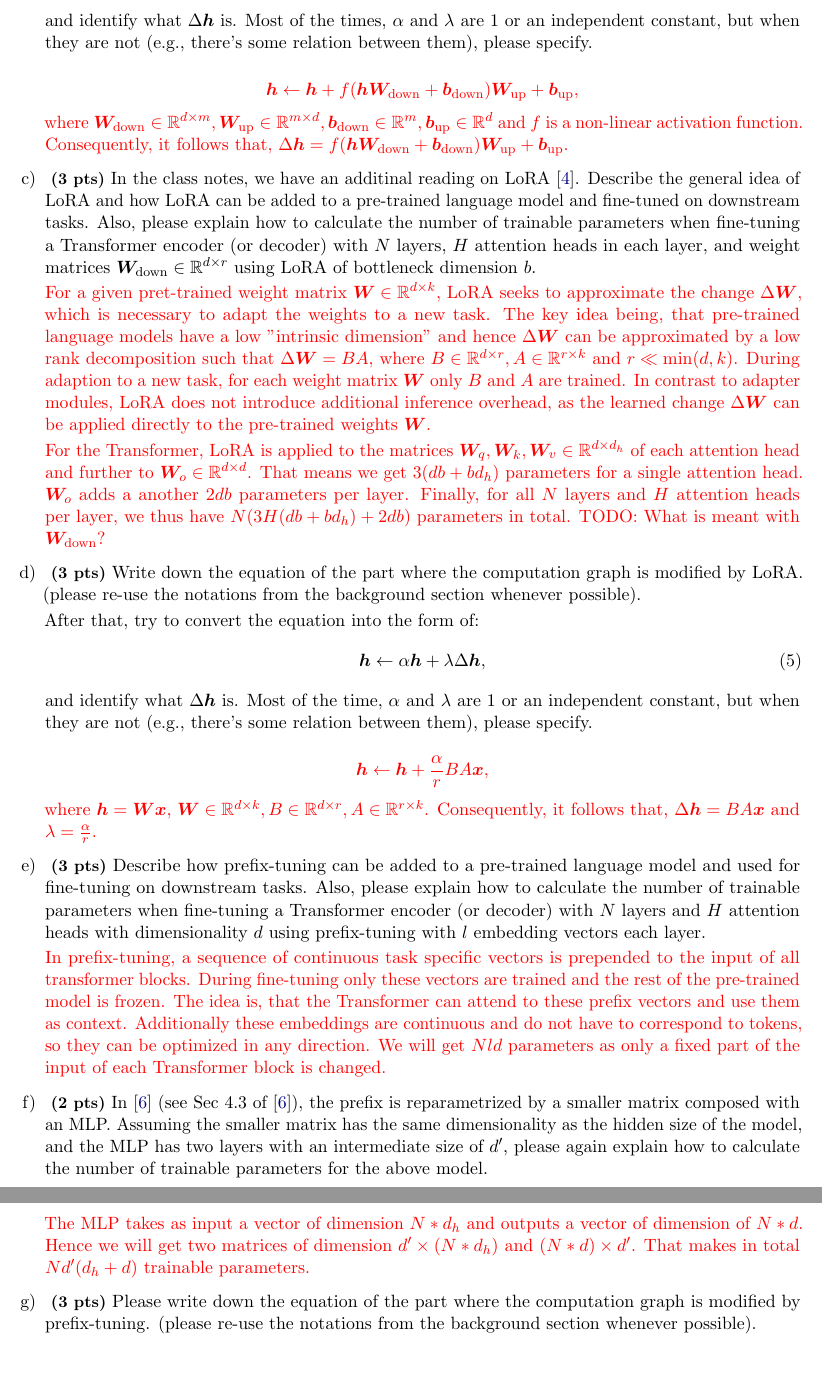
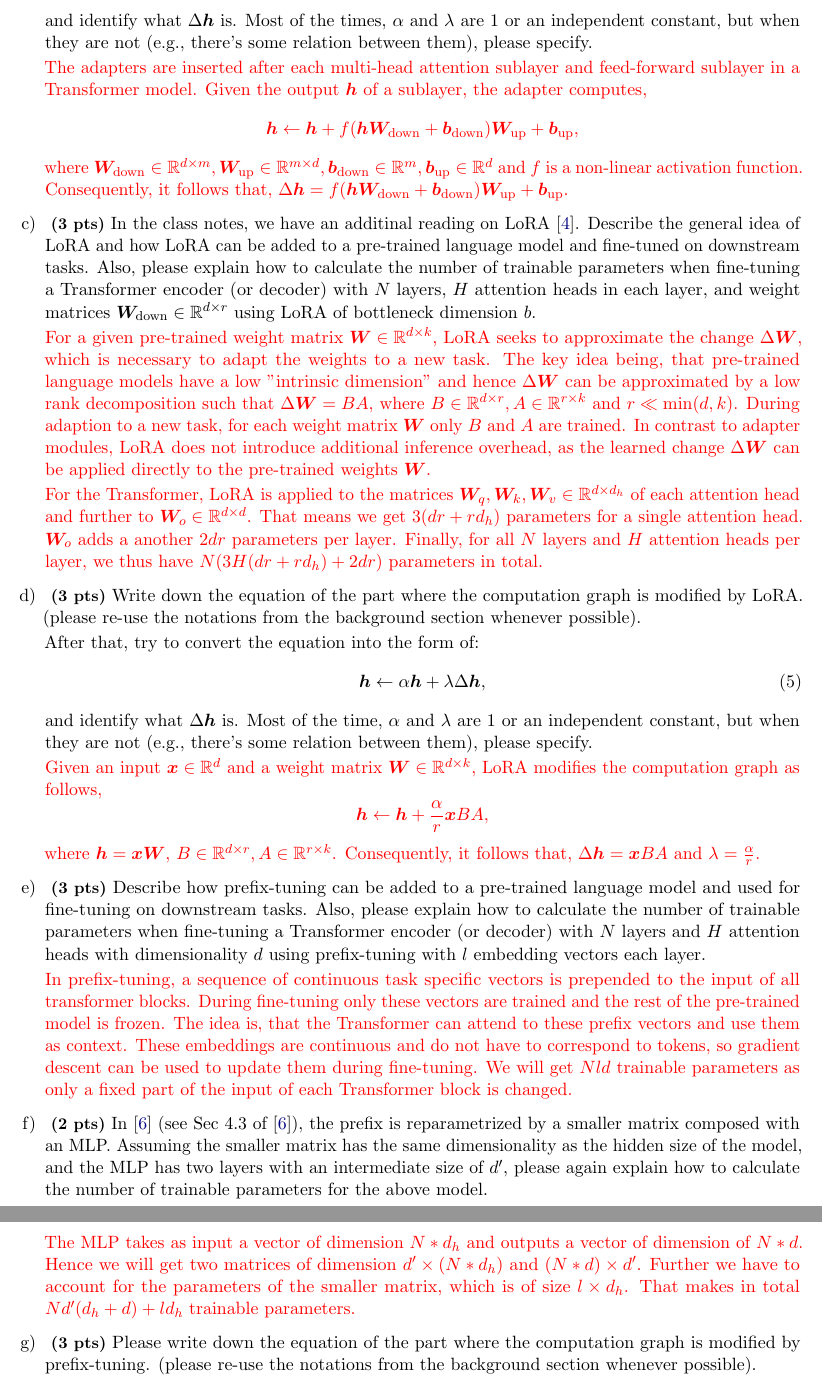
Before and after one commit to richdanis/LLM-Assignment-2, a LaTeX document (latex/main.tex, which reads latex/questions/question1.tex): two parts of pages 3 and 4 of 11, joined at a grey line, cut so that both start at the same text, the shorter picture padded with empty space. Compiled offline with pdfLaTeX.

Commit message:
Updated Solutions to first two questions

```diff
--- a/latex/questions/question1.tex
+++ b/latex/questions/question1.tex
@@ -63,6 +63,8 @@ After that, try to convert the equation into the form of:
 and identify what $\Delta\vh$ is. Most of the times, $\alpha$ and $\lambda$ are 1 or an independent constant, but when they are not (e.g., there's some relation between them), please specify.
 
 \solution{
+    The adapters are inserted after each multi-head attention sublayer and feed-forward sublayer in a Transformer model.
+    Given the output $\vh$ of a sublayer, the adapter computes,
 \[
     \vh \leftarrow \vh + f(\vh \mW_{\text{down}} + \vb_{\text{down}}) \mW_{\text{up}} + \vb_{\text{up}},
 \]
@@ -79,16 +81,15 @@ In the class notes, we have an additinal reading on LoRA \citep{hu2021lora}.
 Describe the general idea of LoRA and how LoRA can be added to a pre-trained language model and fine-tuned on downstream tasks. Also, please explain how to calculate the number of trainable parameters when fine-tuning a Transformer encoder (or decoder) with $N$ layers, $H$ attention heads in each layer, and weight matrices  $\wdd \in \sR^{d\times r}$ using LoRA of bottleneck dimension $b$.
 
 \solution{
-For a given pret-trained weight matrix $\mW \in \sR^{d \times k}$, LoRA seeks to approximate the change $\Delta \mW$, which is necessary to adapt the weights to a new task.
+For a given pre-trained weight matrix $\mW \in \sR^{d \times k}$, LoRA seeks to approximate the change $\Delta \mW$, which is necessary to adapt the weights to a new task.
 The key idea being, that pre-trained language models have a low "intrinsic dimension" and hence $\Delta \mW$ can be approximated by a low rank decomposition such that $\Delta \mW = BA$, where $B \in \sR^{d \times r}, A \in \sR^{r \times k}$ and $r \ll \min(d, k)$.
 During adaption to a new task, for each weight matrix $\mW$ only $B$ and $A$ are trained.
 In contrast to adapter modules, LoRA does not introduce additional inference overhead, as the learned change $\Delta \mW$ can be applied directly to the pre-trained weights $\mW$.
 
 For the Transformer, LoRA is applied to the matrices $\mW_q, \mW_k, \mW_v \in \sR^{d \times d_h}$ of each attention head and further to $\mW_o \in \sR^{d \times d}$.
-That means we get $3(d b + b d_h)$ parameters for a single attention head.
-$\mW_o$ adds a another $2 d b$ parameters per layer.
-Finally, for all $N$ layers and $H$ attention heads per layer, we thus have $N (3 H (d b + b d_h) + 2 db)$ parameters in total.
-TODO: What is meant with $\mW_{\text{down}}$?
+That means we get $3(d r + r d_h)$ parameters for a single attention head.
+$\mW_o$ adds a another $2 d r$ parameters per layer.
+Finally, for all $N$ layers and $H$ attention heads per layer, we thus have $N (3 H (d r + r d_h) + 2 dr)$ parameters in total.
 }
 \end{subquestion}
 
@@ -106,11 +107,12 @@ After that, try to convert the equation into the form of:
 and identify what $\Delta\vh$ is. Most of the time, $\alpha$ and $\lambda$ are 1 or an independent constant, but when they are not (e.g., there's some relation between them), please specify.
 
 \solution{
+    Given an input $\vx \in \sR^d$ and a weight matrix $\mW \in \sR^{d \times k}$, LoRA modifies the computation graph as follows,
     \[
-        \vh \leftarrow \vh + \frac{\alpha}{r} BA\vx,
+        \vh \leftarrow \vh + \frac{\alpha}{r} \vx BA,
     \]
-    where $\vh = \mW \vx$, $\mW \in \sR^{d \times k}, B \in \sR^{d \times r}, A \in \sR^{r \times k}$.
-    Consequently, it follows that, $\Delta \vh = BA\vx$ and $\lambda = \frac{\alpha}{r}$.
+    where $\vh = \vx\mW$, $B \in \sR^{d \times r}, A \in \sR^{r \times k}$.
+    Consequently, it follows that, $\Delta \vh = \vx BA$ and $\lambda = \frac{\alpha}{r}$.
 }
 \end{subquestion}
 
@@ -124,8 +126,8 @@ Describe how prefix-tuning can be added to a pre-trained language model and used
 In prefix-tuning, a sequence of continuous task specific vectors is prepended to the input of all transformer blocks.
 During fine-tuning only these vectors are trained and the rest of the pre-trained model is frozen.
 The idea is, that the Transformer can attend to these prefix vectors and use them as context.
-Additionally these embeddings are continuous and do not have to correspond to tokens, so they can be optimized in any direction.
-We will get $N l d$ parameters as only a fixed part of the input of each Transformer block is changed.
+These embeddings are continuous and do not have to correspond to tokens, so gradient descent can be used to update them during fine-tuning.
+We will get $N l d$ trainable parameters as only a fixed part of the input of each Transformer block is changed.
 }
 \end{subquestion}
 
@@ -137,7 +139,8 @@ In \cite{li-liang-2021-prefix} (see Sec 4.3 of \cite{li-liang-2021-prefix}), the
 \solution{
 The MLP takes as input a vector of dimension $N*d_h$ and outputs a vector of dimension of $N*d$.
 Hence we will get two matrices of dimension $d' \times (N * d_h)$ and $(N*d) \times d'$.
-That makes in total $N d' (d_h + d)$ trainable parameters.
+Further we have to account for the parameters of the smaller matrix, which is of size $l \times d_h$.
+That makes in total $N d' (d_h + d) + l d_h$ trainable parameters.
 }
 \end{subquestion}
 
```
Also changed, not shown: latex/questions/question2.tex (+7 -5 lines), latex/main.pdf, latex/questions/question1.tex (4 more changed lines), 3 other files.
